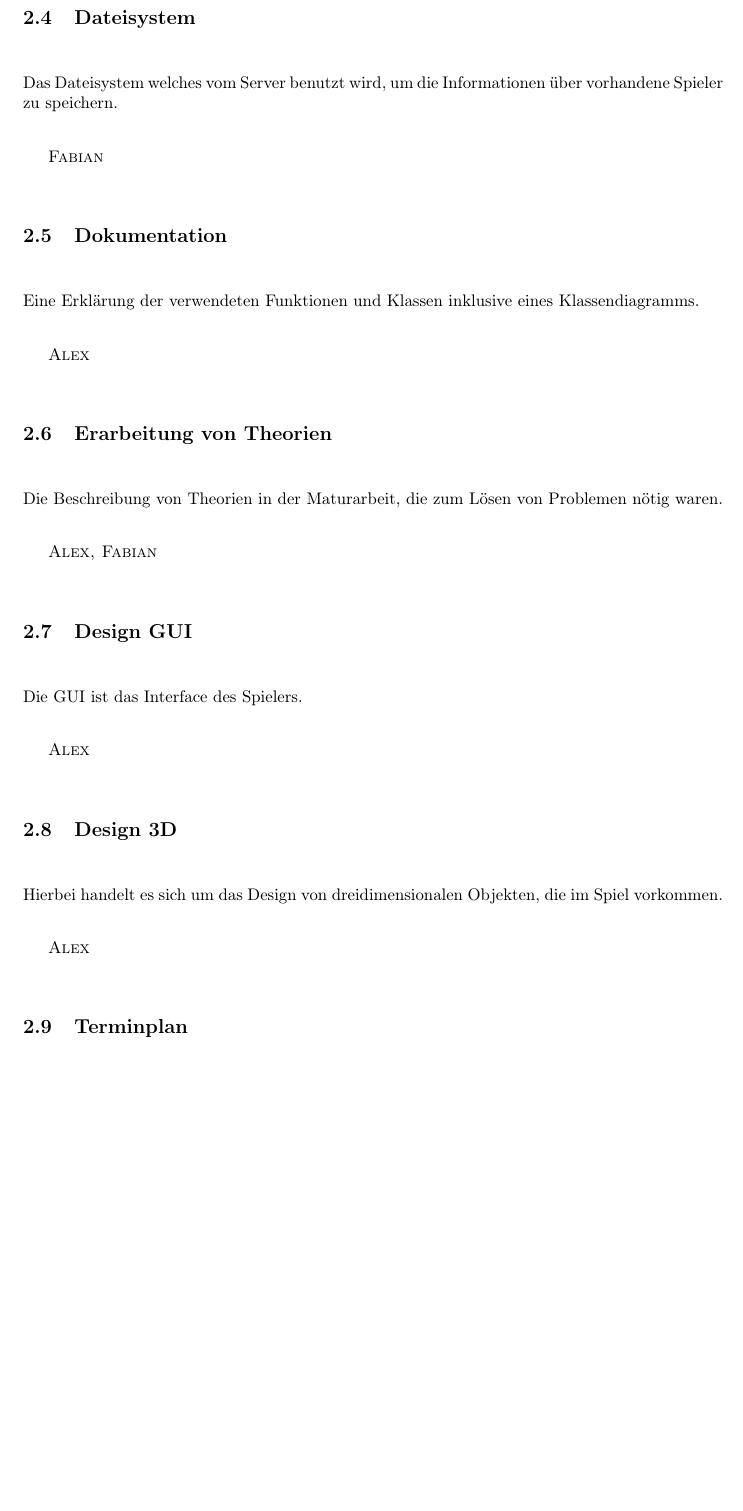
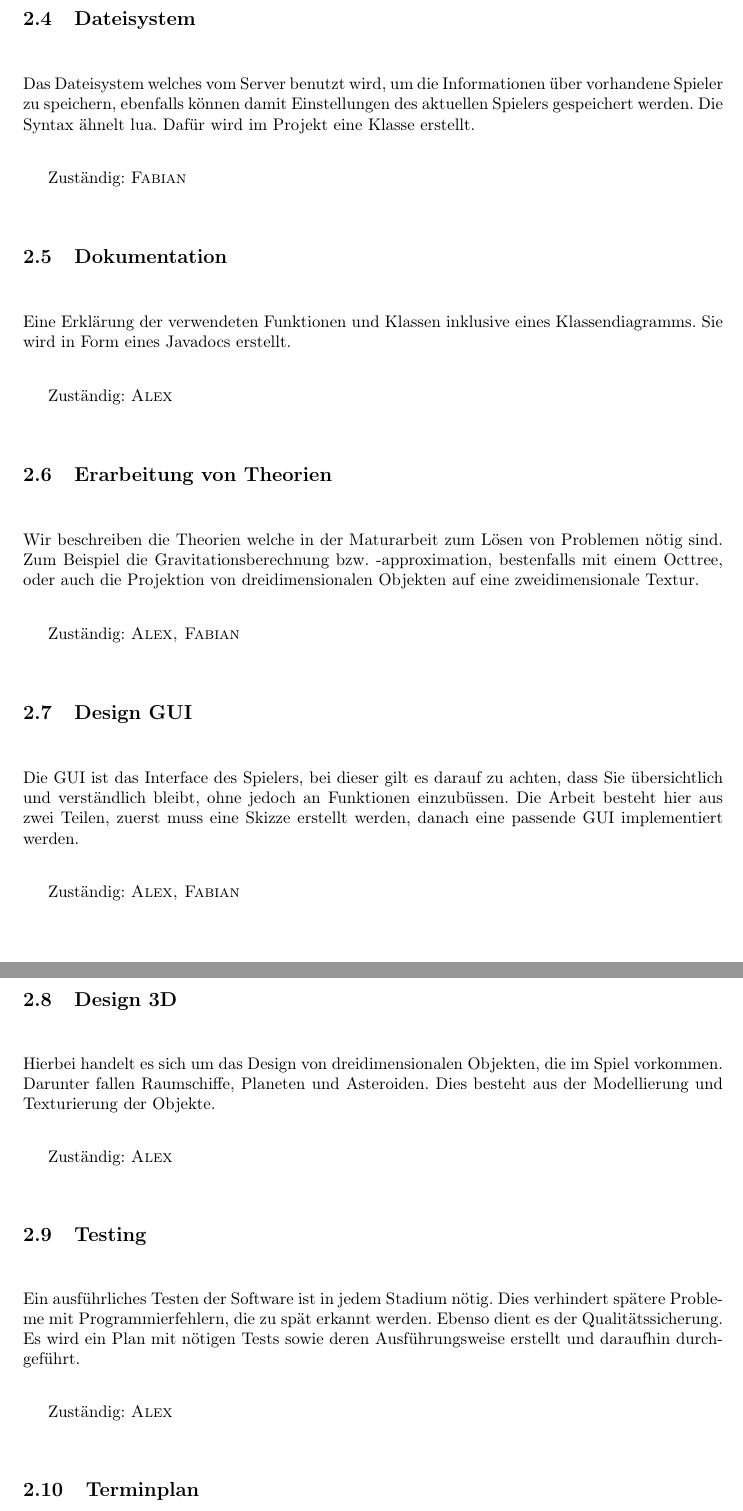
Before and after one commit to DeinFreund/Matur, a LaTeX document (zusammenfassung.tex): part of page 2 of 3 before the commit and two parts of pages 2 and 3 of 4 after it, the two joined at a grey line, cut so that both start at the same text, the shorter picture padded with empty space. Compiled offline with pdfLaTeX.

Commit message:
update schedule and code

```diff
--- a/zusammenfassung.tex
+++ b/zusammenfassung.tex
@@ -4,6 +4,7 @@
 \usepackage[utf8]{inputenc}
 \usepackage[T1]{fontenc}
 \usepackage{amsmath,amsfonts,amssymb}
+\usepackage{hyperref}
 \usepackage [pdftex] {graphicx}
 \title {Maturarbeit von Alex Türler und Fabian Lyck}
 \author {Alex Türler, Fabian Lyck}
@@ -40,29 +43,35 @@ Das Applikationsprotokoll beschreibt die Kommunikation zwischen Client und Serve
 
 \subsection{Dateisystem}
 
-Das Dateisystem welches vom Server benutzt wird, um die Informationen über vorhandene Spieler zu speichern.
+Das Dateisystem welches vom Server benutzt wird, um die Informationen über vorhandene Spieler zu speichern, ebenfalls können damit Einstellungen des aktuellen Spielers gespeichert werden. Die Syntax ähnelt lua. Dafür wird im Projekt eine Klasse erstellt.
 
-\name{Fabian}
+Zuständig: \name{Fabian}
 
 \subsection{Dokumentation}
 
-Eine Erklärung der verwendeten Funktionen und Klassen inklusive eines Klassendiagramms.
+Eine Erklärung der verwendeten Funktionen und Klassen inklusive eines Klassendiagramms. Sie wird in Form eines Javadocs erstellt.
 
-\name{Alex}
+Zuständig: \name{Alex}
 
 \subsection{Erarbeitung von Theorien}
-Die Beschreibung von Theorien in der Maturarbeit, die zum Lösen von Problemen nötig waren.
 
-\name{Alex, Fabian}
+Wir beschreiben die Theorien welche in der Maturarbeit zum Lösen von Problemen nötig sind. Zum Beispiel die Gravitationsberechnung bzw. -approximation, bestenfalls mit einem Octtree, oder auch die Projektion von dreidimensionalen Objekten auf eine zweidimensionale Textur.
+
+Zuständig: \name{Alex, Fabian}
 
 \subsection{Design GUI}
-Die GUI ist das Interface des Spielers.
+Die GUI ist das Interface des Spielers, bei dieser gilt es darauf zu achten, dass Sie übersichtlich und verständlich bleibt, ohne jedoch an Funktionen einzubüssen. Die Arbeit besteht hier aus zwei Teilen, zuerst muss eine Skizze erstellt werden, danach eine passende GUI implementiert werden.
 
-\name{Alex}
+Zuständig: \name{Alex, Fabian}
 
 \subsection{Design 3D}
-Hierbei handelt es sich um das Design von dreidimensionalen Objekten, die im Spiel vorkommen.
+Hierbei handelt es sich um das Design von dreidimensionalen Objekten, die im Spiel vorkommen. Darunter fallen Raumschiffe, Planeten und Asteroiden. Dies besteht aus der Modellierung und Texturierung der Objekte.
 
-\name{Alex}
+Zuständig: \name{Alex}
+
+\subsection{Testing}
+Ein ausführliches Testen der Software ist in jedem Stadium nötig. Dies verhindert spätere Probleme mit Programmierfehlern, die zu spät erkannt werden. Ebenso dient es der Qualitätssicherung. Es wird ein Plan mit nötigen Tests sowie deren Ausführungsweise erstellt und daraufhin durchgeführt.
+
+Zuständig: \name{Alex}
 
 \subsection{Terminplan}
```
Also changed, not shown: zusammenfassung.pdf, zusammenfassung.tex (24 more changed lines), 8 other files.
